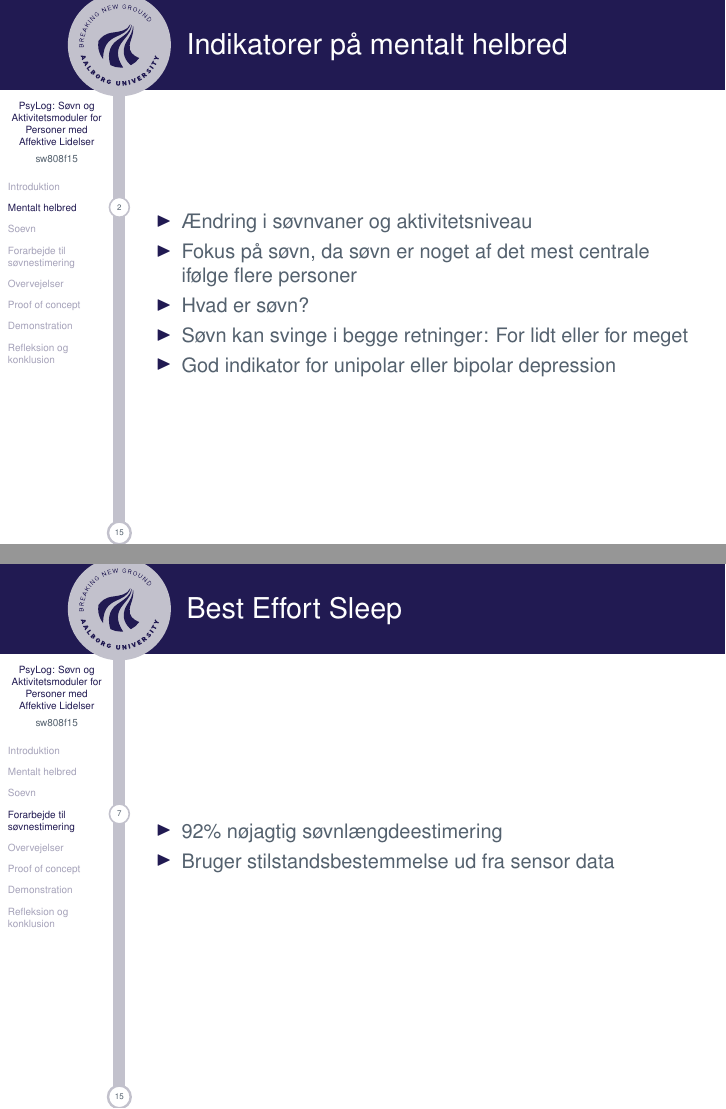
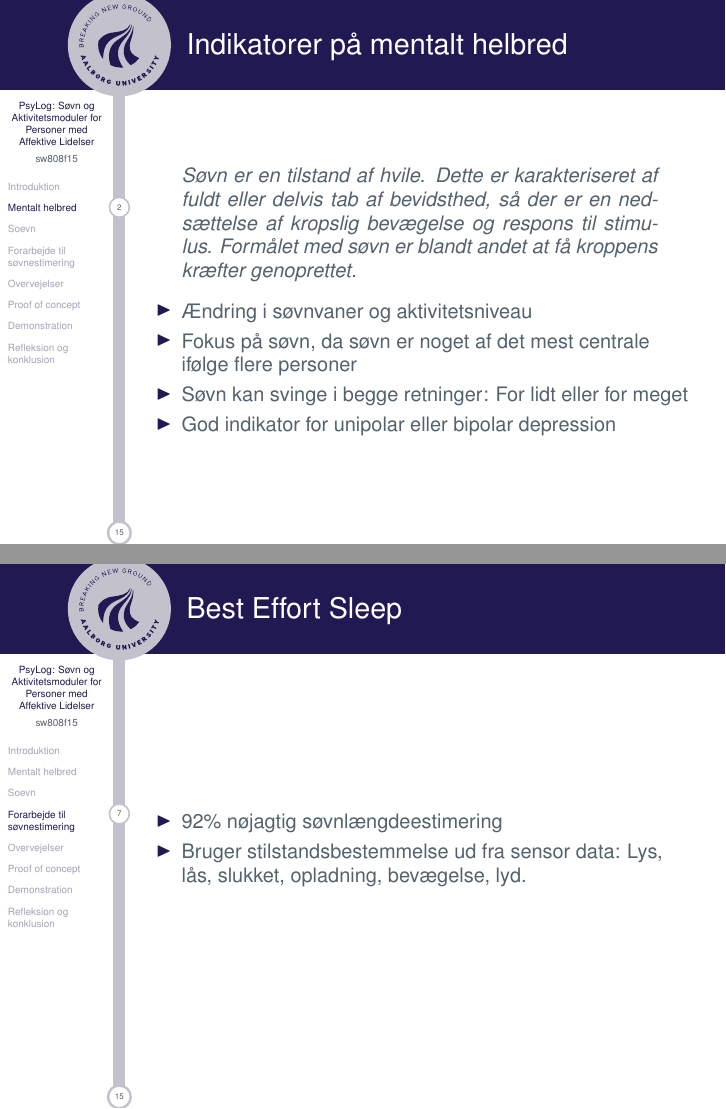
Before and after one commit to lgrave11/P8-Report, LaTeX slides (presentation/Main.tex, which reads presentation/LasseFrames.tex): pages 3 and 8 of 17, joined at a grey line. Compiled offline with pdfLaTeX.

Commit message:
Lille ændring.

```diff
--- a/presentation/LasseFrames.tex
+++ b/presentation/LasseFrames.tex
@@ -12,10 +12,12 @@
 \section{Mentalt helbred}
 \begin{frame}
 \frametitle{Indikatorer på mentalt helbred}
+	\begin{quote}
+		Søvn er en tilstand af hvile. Dette er karakteriseret af fuldt eller delvis tab af bevidsthed, så der er en nedsættelse af kropslig bevægelse og respons til stimulus. Formålet med søvn er blandt andet at få kroppens kræfter genoprettet.
+	\end{quote}
 	\begin{itemize}
 	\item Ændring i søvnvaner og aktivitetsniveau
 	\item Fokus på søvn, da søvn er noget af det mest centrale ifølge flere personer
-	\item Hvad er søvn? % Søvn er en tilstand af hvile. Dette er karakteriseret af fuldt eller delvis tab af bevidsthed, så der er en nedsættelse af kropslig bevægelse og respons til stimulus. Formålet med søvn er blandt andet at få kroppens kræfter genoprettet.
 	\item Søvn kan svinge i begge retninger: For lidt eller for meget
 	\item God indikator for unipolar eller bipolar depression
 	\end{itemize}
@@ -70,7 +73,7 @@
 	\frametitle{Best Effort Sleep}
 	\begin{itemize}
 		\item 92\% nøjagtig søvnlængdeestimering
-		\item Bruger stilstandsbestemmelse ud fra sensor data
+		\item Bruger stilstandsbestemmelse ud fra sensor data: Lys, lås, slukket, opladning, bevægelse, lyd.
 	\end{itemize}
 \end{frame}
 
```
Also changed, not shown: presentation/LasseFrames.tex (1 more changed lines).
